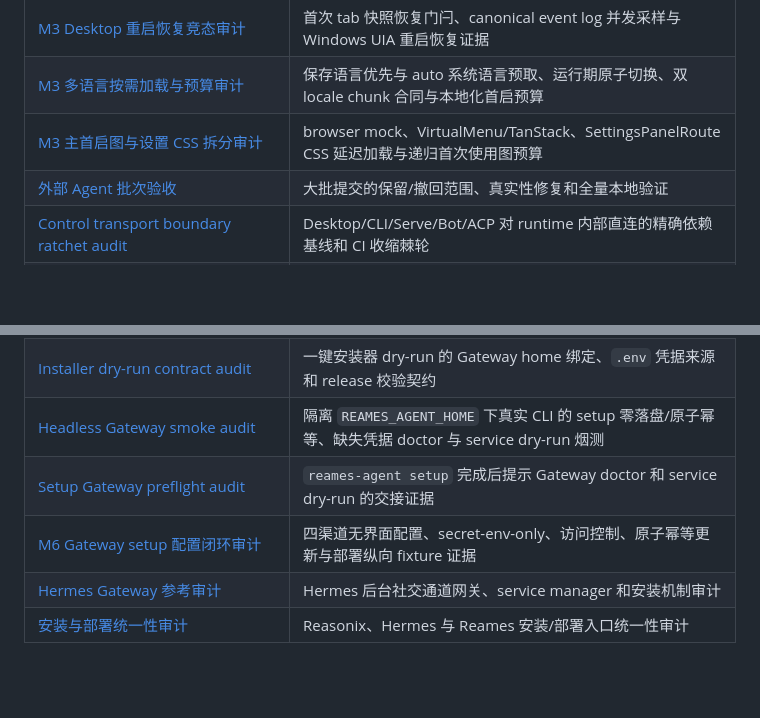
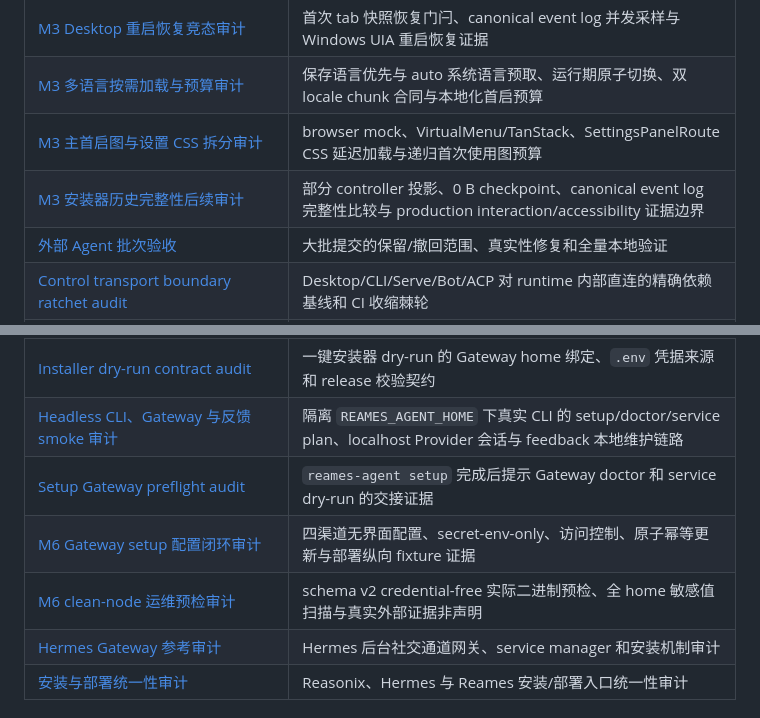
Before and after one commit to Ebonyhtx/reames-agent, a Markdown page: docs/DOCS_INDEX.md, 2 parts joined by grey strips. GitHub-like rendering; blank space fills up the shorter version.

Commit message:
docs: index new delivery audits

```diff
--- a/docs/DOCS_INDEX.md
+++ b/docs/DOCS_INDEX.md
@@ -95,6 +95,7 @@
 | [M3 Desktop 重启恢复竞态审计](audits/2026-07-13-m3-desktop-restart-restore-race.md) | 首次 tab 快照恢复门闩、canonical event log 并发采样与 Windows UIA 重启恢复证据 |
 | [M3 多语言按需加载与预算审计](audits/2026-07-13-m3-lazy-locale-budget.md) | 保存语言优先与 auto 系统语言预取、运行期原子切换、双 locale chunk 合同与本地化首启预算 |
 | [M3 主首启图与设置 CSS 拆分审计](audits/2026-07-13-m3-main-graph-css-split.md) | browser mock、VirtualMenu/TanStack、SettingsPanelRoute CSS 延迟加载与递归首次使用图预算 |
+| [M3 安装器历史完整性后续审计](audits/2026-07-13-m3-installed-history-completeness.md) | 部分 controller 投影、0 B checkpoint、canonical event log 完整性比较与 production interaction/accessibility 证据边界 |
 | [外部 Agent 批次验收](audits/2026-07-11-external-agent-batch-acceptance.md) | 大批提交的保留/撤回范围、真实性修复和全量本地验证 |
 | [Control transport boundary ratchet audit](audits/2026-07-10-control-boundary-ratchet.md) | Desktop/CLI/Serve/Bot/ACP 对 runtime 内部直连的精确依赖基线和 CI 收缩棘轮 |
 | [Gateway service home binding audit](audits/2026-07-09-gateway-home-binding.md) | 后台 gateway service 与 CLI 共用 `REAMES_AGENT_HOME` 的部署一致性证据 |
@@ -102,9 +103,10 @@
 | [Gateway command contract audit](audits/2026-07-10-gateway-command-contract.md) | IM Gateway 平台无关命令解析、`/current` 状态别名和前缀误触发防回归证据 |
 | [Installer release artifact mode audit](audits/2026-07-09-installer-release-mode.md) | 安装器默认源码构建、显式 release artifact 模式与 SHA256SUMS 校验证据 |
 | [Installer dry-run contract audit](audits/2026-07-10-installer-dry-run-contract.md) | 一键安装器 dry-run 的 Gateway home 绑定、`.env` 凭据来源和 release 校验契约 |
-| [Headless Gateway smoke audit](audits/2026-07-10-headless-gateway-smoke.md) | 隔离 `REAMES_AGENT_HOME` 下真实 CLI 的 setup 零落盘/原子幂等、缺失凭据 doctor 与 service dry-run 烟测 |
+| [Headless CLI、Gateway 与反馈 smoke 审计](audits/2026-07-10-headless-gateway-smoke.md) | 隔离 `REAMES_AGENT_HOME` 下真实 CLI 的 setup/doctor/service plan、localhost Provider 会话与 feedback 本地维护链路 |
 | [Setup Gateway preflight audit](audits/2026-07-10-setup-gateway-preflight.md) | `reames-agent setup` 完成后提示 Gateway doctor 和 service dry-run 的交接证据 |
 | [M6 Gateway setup 配置闭环审计](audits/2026-07-13-m6-gateway-setup.md) | 四渠道无界面配置、secret-env-only、访问控制、原子幂等更新与部署纵向 fixture 证据 |
+| [M6 clean-node 运维预检审计](audits/2026-07-13-m6-clean-node-operations-preflight.md) | schema v2 credential-free 实际二进制预检、全 home 敏感值扫描与真实外部证据非声明 |
 | [Hermes Gateway 参考审计](audits/2026-07-09-hermes-gateway-reference.md) | Hermes 后台社交通道网关、service manager 和安装机制审计 |
 | [安装与部署统一性审计](audits/2026-07-09-install-deploy-governance.md) | Reasonix、Hermes 与 Reames 安装/部署入口统一性审计 |
 
```
